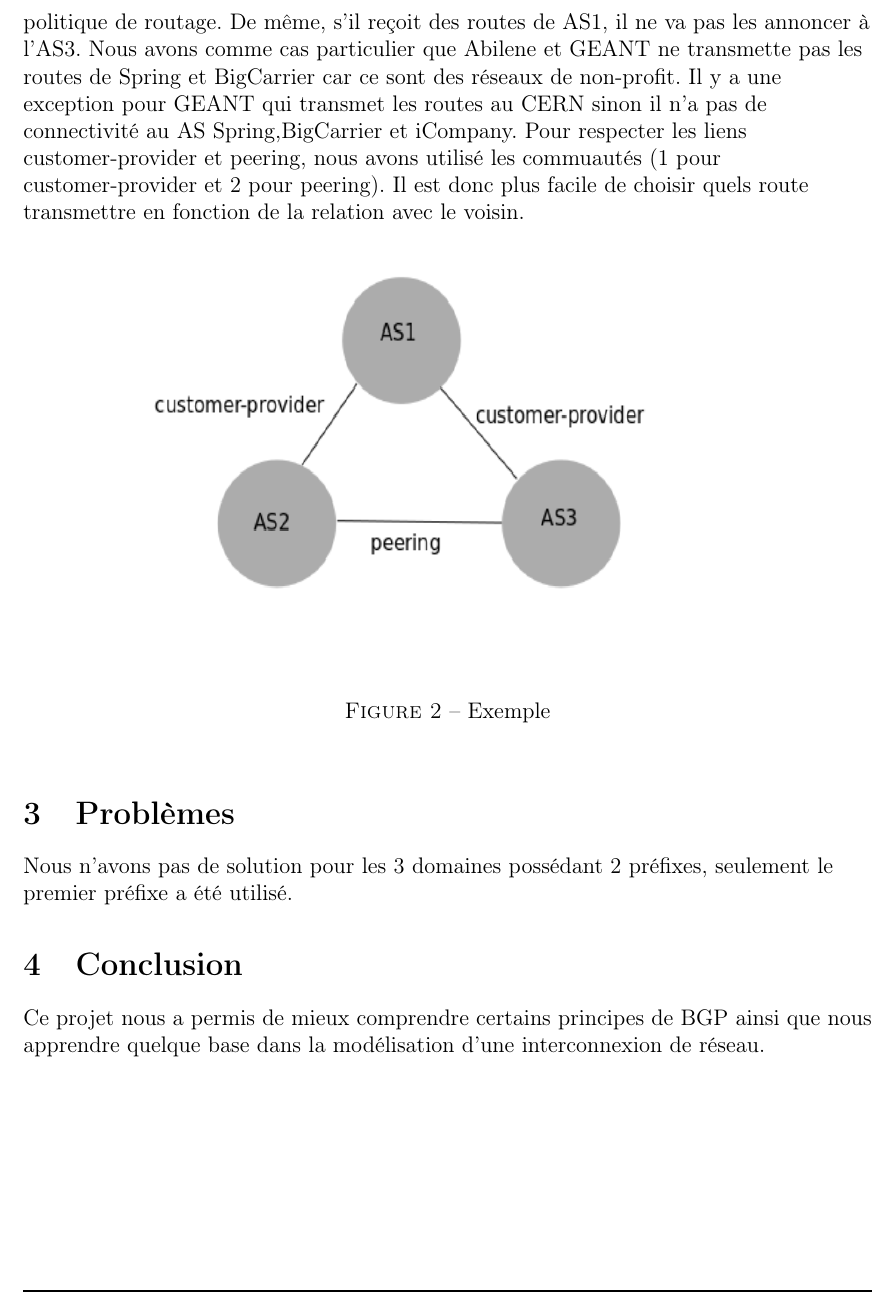
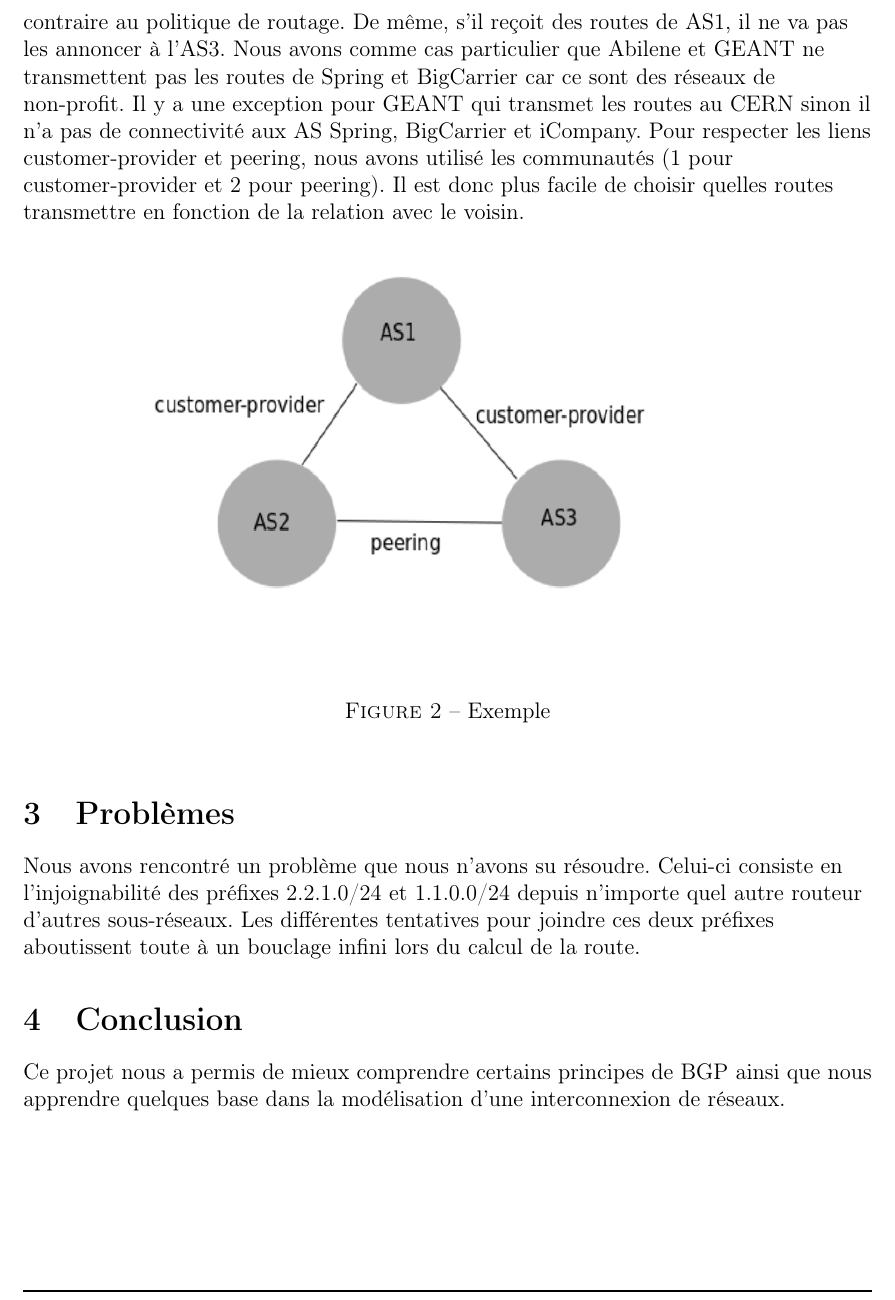
Before and after one commit to corentin0/tinyInternet, a LaTeX document (rapport/rapport.tex): part of page 4 of 4, cut so that both start at the same text. Compiled offline with pdfLaTeX.

Commit message:
Finalisation

```diff
--- a/rapport/rapport.tex
+++ b/rapport/rapport.tex
@@ -71,8 +71,8 @@ Nous avons définit le poids IGP de chaque lien grâce au temps de transmission
 Toute les routes inter-domaines ont été ajoutées statiquement. Le routage intra-domaine est réalisé grâce à IGP et iBGP.\\
 
 En ce qui concerne les filtres, de manière générale, nous avons opté pour la solution suivante:\\
-soit 3 AS, AS1, AS2, AS3 (voir figure \ref{as}). AS1 est fournisseur de AS2 et AS3 et il y a un lien de peering entre AS2 et AS3. Plaçons nous dans l'AS2, s'il reçoit des routes venant de AS3 il ne vas pas les annoncer à AS1 car il pourrait les utiliser ce qui est contraire au politique de routage. De même, s'il reçoit des routes de AS1, il ne va pas les annoncer à l'AS3. Nous avons comme cas particulier que Abilene et GEANT ne transmette pas les routes de Spring et BigCarrier car ce sont des réseaux de non-profit. Il y a une exception pour GEANT qui transmet les routes au CERN sinon il n'a pas de connectivité au AS Spring,BigCarrier et iCompany.
-Pour respecter les liens customer-provider et peering, nous avons utilisé les commuautés (1 pour customer-provider et 2 pour peering). Il est donc plus facile de choisir quels route transmettre en fonction de la relation avec le voisin.
+soit 3 AS : AS1, AS2, AS3 (voir figure \ref{as}). AS1 est fournisseur de AS2 et AS3 et il y a un lien de peering entre AS2 et AS3. Plaçons nous dans l'AS2, s'il reçoit des routes venant de AS3 il ne vas pas les annoncer à AS1 car il pourrait les utiliser ce qui est contraire au politique de routage. De même, s'il reçoit des routes de AS1, il ne va pas les annoncer à l'AS3. Nous avons comme cas particulier que Abilene et GEANT ne transmettent pas les routes de Spring et BigCarrier car ce sont des réseaux de non-profit. Il y a une exception pour GEANT qui transmet les routes au CERN sinon il n'a pas de connectivité aux AS Spring, BigCarrier et iCompany.
+Pour respecter les liens customer-provider et peering, nous avons utilisé les communautés (1 pour customer-provider et 2 pour peering). Il est donc plus facile de choisir quelles routes transmettre en fonction de la relation avec le voisin.
 \begin{figure}[!h] %on ouvre l'environnement figure
 		\centering
 		\includegraphics[width=120mm,height=80mm]{as}
@@ -81,10 +81,10 @@ Pour respecter les liens customer-provider et peering, nous avons utilisé les c
 	\end{figure}
 
 \section{Problèmes}
-Nous n'avons pas de solution pour les 3 domaines possédant 2 préfixes, seulement le premier préfixe a été utilisé.
+Nous avons rencontré un problème que nous n'avons su résoudre. Celui-ci consiste en l'injoignabilité des préfixes 2.2.1.0/24 et 1.1.0.0/24 depuis n'importe quel autre routeur d'autres sous-réseaux. Les différentes tentatives pour joindre ces deux préfixes aboutissent toute à un bouclage infini lors du calcul de la route.
 
 \section{Conclusion}
-Ce projet nous a permis de mieux comprendre certains principes de BGP ainsi que nous apprendre quelque base dans la modélisation d'une interconnexion de réseau.
+Ce projet nous a permis de mieux comprendre certains principes de BGP ainsi que nous apprendre quelques base dans la modélisation d'une interconnexion de réseaux.
 
 
 
```
Also changed, not shown: rapport/rapport.tex (2 more changed lines), 2 other files.
